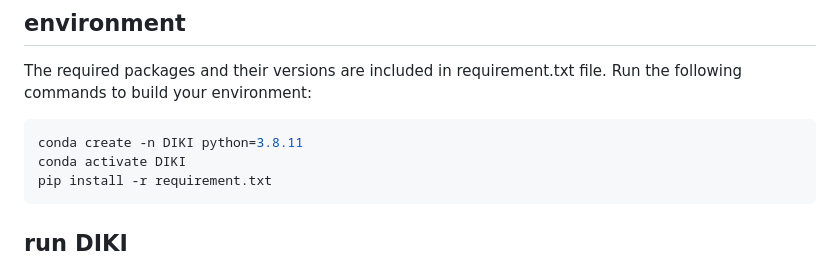
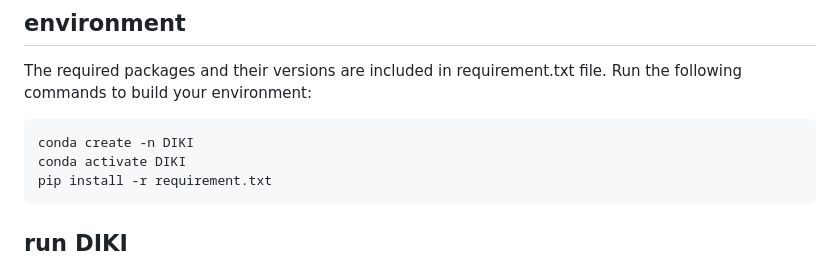
Before and after one commit to Psygoal/Deep-Identification-of-Key-Intermediates-DIKI, a Markdown page: README.md, the part around the change. GitHub-like rendering.

````diff
--- a/README.md
+++ b/README.md
@@ -23,7 +23,7 @@ cd ./Deep-Identification-of-Key-Intermediates-DIKI/
 ## environment
 The required packages and their versions are included in requirement.txt file. Run the following commands to build your environment:
 ```bash
-conda create -n DIKI python=3.8.11
+conda create -n DIKI
 conda activate DIKI
 pip install -r requirement.txt
 ```
````
